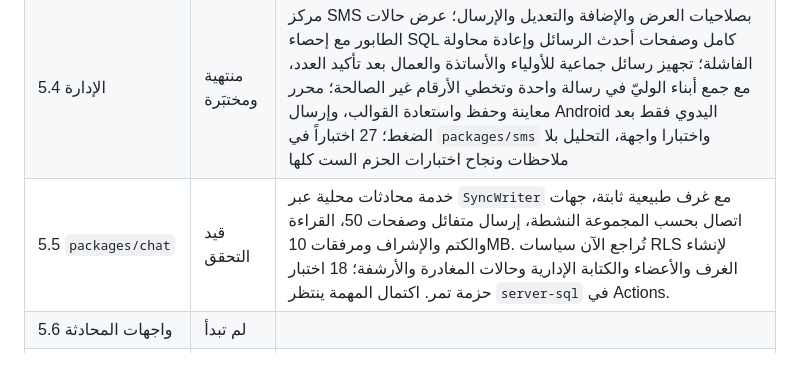
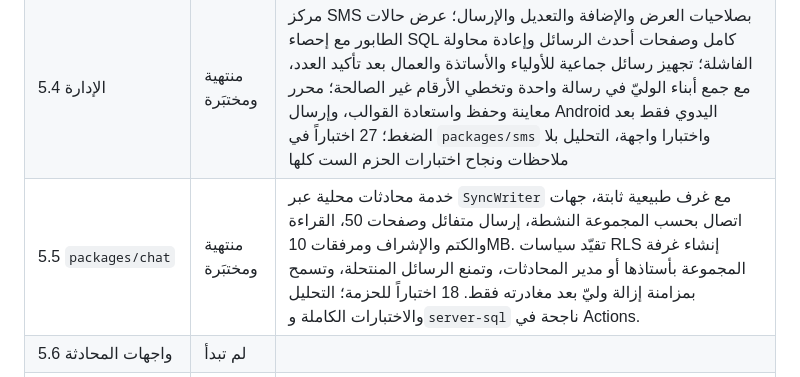
Before and after one commit to lhossohmida-lang/sssss, a Markdown page: PROGRESS.md, the part around the change. Drawn GitHub-style.

Commit message:
Mark chat service task verified

```diff
--- a/PROGRESS.md
+++ b/PROGRESS.md
@@ -110,7 +110,7 @@
 | 5.2 المرسِل على Android | منتهية ومختبَرة | `SmsManager` للنص الواحد والمتعدد الأجزاء مع انتظار نتيجة كل جزء؛ اختيار الشريحة من الإعدادات بخانة SIM النشطة؛ صلاحيات Android وقناة المنصة؛ خدمة أمامية بإشعار وقفل يقظة؛ إرسال بفاصل 3 ثوانٍ وتحديث حالات الطابور عبر `SyncWriter`؛ الرسائل التي بقيت قيد الإرسال أكثر من دقيقتين بعد توقف التطبيق تُعلَّم غير مؤكدة وتحتاج مراجعة يدوية لتجنب التكرار؛ 24 اختبار SMS، التحليل بلا ملاحظات، ونجاح اختبارات المستودع كلها (1288) وبناء APK الإدارة محلياً. لا يوجد هاتف أو محاكي موصول لاختبار إرسال SIM فعلياً. |
 | 5.3 مُطلِقات الرسائل | منتهية ومختبَرة | خدمة أحداث SMS مشتركة بقوالب قابلة للتعديل ومفاتيح أحداث فريدة: غياب بعد 15 دقيقة من نهاية الحصة (ويُلغى قبل الإرسال إن صُحّح)، بلوغ قائمة الانتظار حدها، إنشاء مجموعة، اكتمال الدورة، قرارات الطلبات (الموافقة للأولياء والرفض للأستاذ)، الوصل، والتذكير بالمستحقات بعد الحد المضبوط للحصص؛ رسالة واحدة لكل هاتف وليّ مع جمع أسماء الأبناء والمبالغ. ترقية قاعدة البيانات ومخطط Supabase إلى `sms_queue.event_key`؛ اختبار الترحيل ومخطط الخادم، 107 اختبارات خدمات متأثرة، والتحليل بلا ملاحظات، ونجاح اختبارات المستودع كلها في الحزم الست (1290) |
 | 5.4 الإدارة | منتهية ومختبَرة | مركز SMS بصلاحيات العرض والإضافة والتعديل والإرسال؛ عرض حالات الطابور مع إحصاء SQL كامل وصفحات أحدث الرسائل وإعادة محاولة الفاشلة؛ تجهيز رسائل جماعية للأولياء والأساتذة والعمال بعد تأكيد العدد، مع جمع أبناء الوليّ في رسالة واحدة وتخطي الأرقام غير الصالحة؛ محرر معاينة وحفظ واستعادة القوالب، وإرسال Android اليدوي فقط بعد الضغط؛ 27 اختباراً في `packages/sms` واختبارا واجهة، التحليل بلا ملاحظات ونجاح اختبارات الحزم الست كلها |
-| 5.5 `packages/chat` | قيد التحقق | خدمة محادثات محلية عبر `SyncWriter` مع غرف طبيعية ثابتة، جهات اتصال بحسب المجموعة النشطة، إرسال متفائل وصفحات 50، القراءة والكتم والإشراف ومرفقات 10MB. تُراجع الآن سياسات RLS لإنشاء الغرف والأعضاء والكتابة الإدارية وحالات المغادرة والأرشفة؛ 18 اختبار حزمة تمر. اكتمال المهمة ينتظر `server-sql` في Actions. |
+| 5.5 `packages/chat` | منتهية ومختبَرة | خدمة محادثات محلية عبر `SyncWriter` مع غرف طبيعية ثابتة، جهات اتصال بحسب المجموعة النشطة، إرسال متفائل وصفحات 50، القراءة والكتم والإشراف ومرفقات 10MB. تقيّد سياسات RLS إنشاء غرفة المجموعة بأستاذها أو مدير المحادثات، وتمنع الرسائل المنتحلة، وتسمح بمزامنة إزالة وليّ بعد مغادرته فقط. 18 اختباراً للحزمة؛ التحليل والاختبارات الكاملة و`server-sql` ناجحة في Actions. |
 | 5.6 واجهات المحادثة | لم تبدأ | |
 | 5.7 ربط المحادثات بتطبيقي الأستاذ والولي، ومراقبة المحادثات في ا | لم تبدأ | |
 | 5.8 الإشعارات | لم تبدأ | |
```
Also changed, not shown: DECISIONS.md (+1 -0 lines).
